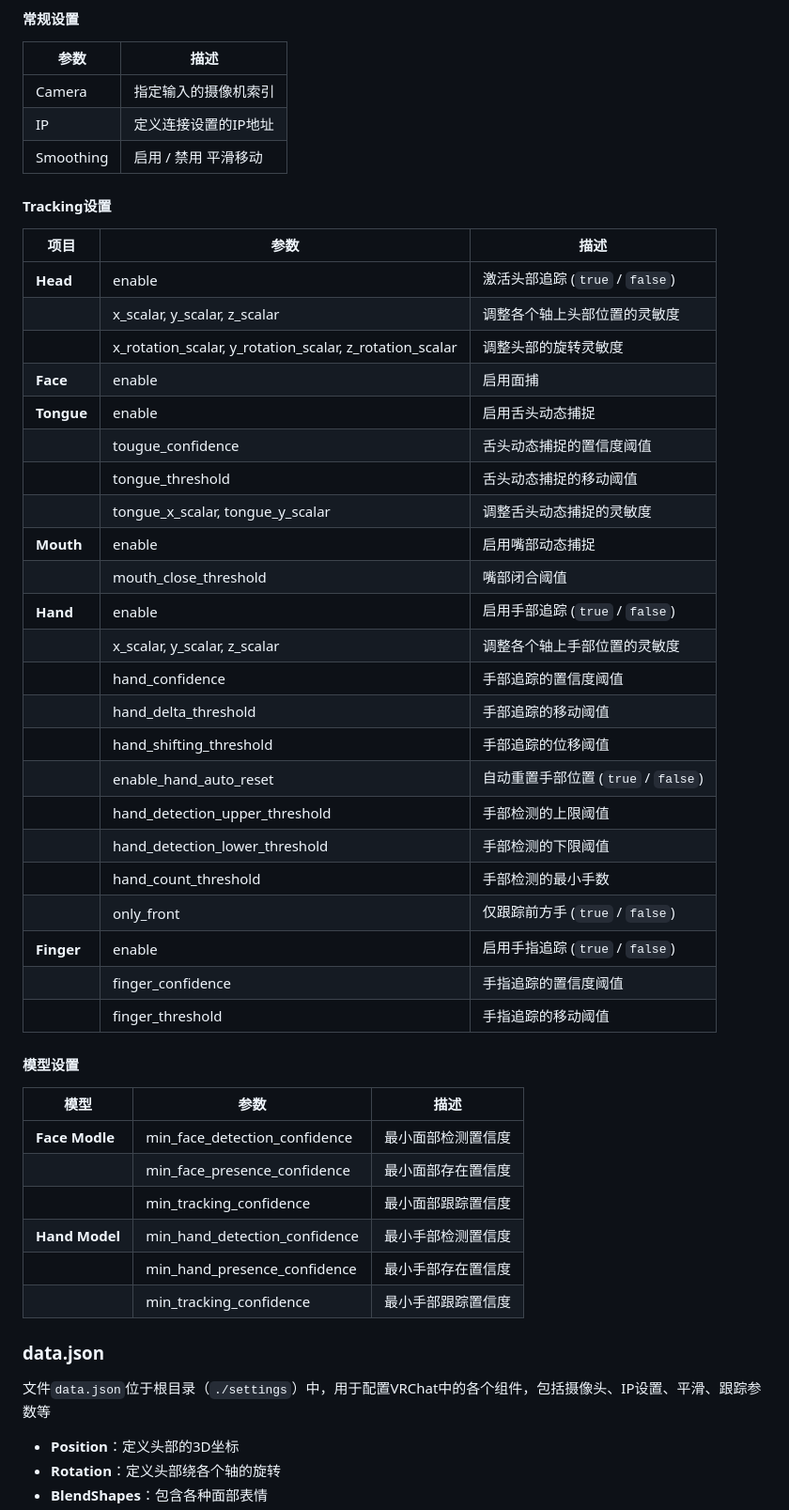
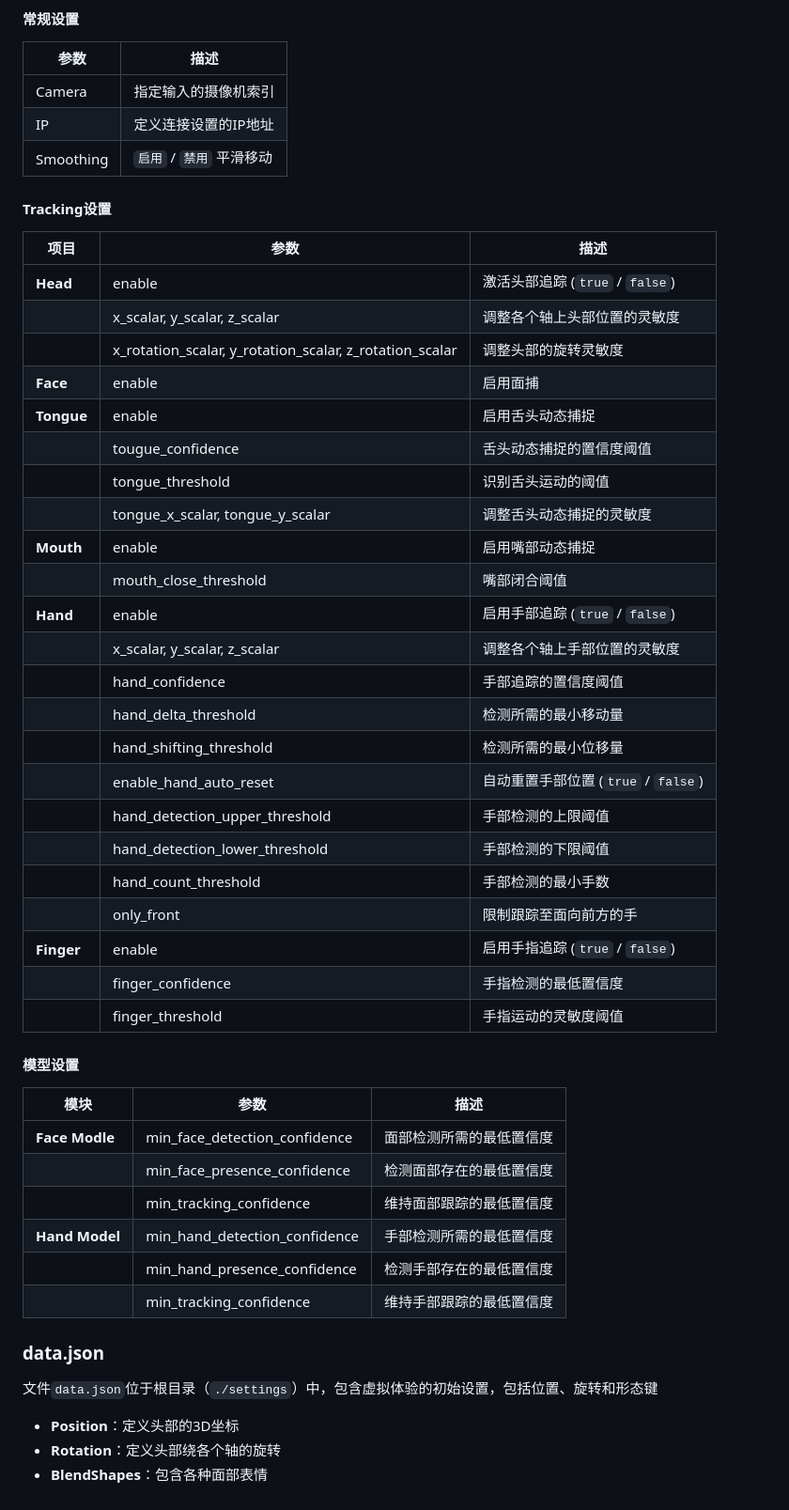
Before and after one commit to xiaofeiyu0723/ExVR, a Markdown page: readme_zh.md, the part around one of its changes. Shown at 94% size. GitHub-like rendering.

Commit message:
修正原翻译不准确的问题

```diff
--- a/readme_zh.md
+++ b/readme_zh.md
@@ -69,7 +70,7 @@ TODO
 |------------|-------------------------------------------|
 | Camera     | 指定输入的摄像机索引                        |
 | IP         | 定义连接设置的IP地址                        |
-| Smoothing  | 启用 / 禁用 平滑移动                        |
+| Smoothing  | `启用` / `禁用` 平滑移动                        |
 
 #### Tracking设置
 
@@ -81,42 +82,42 @@ TODO
 | **Face**       | enable                            | 启用面捕                                           |
 | **Tongue**     | enable                            | 启用舌头动态捕捉                        |
 |                | tougue_confidence                 | 舌头动态捕捉的置信度阈值 |
-|                | tongue_threshold                  | 舌头动态捕捉的移动阈值 |
+|                | tongue_threshold                  | 识别舌头运动的阈值 |
 |                | tongue_x_scalar, tongue_y_scalar  | 调整舌头动态捕捉的灵敏度 |
 | **Mouth**      | enable                            | 启用嘴部动态捕捉                        |
 |                | mouth_close_threshold             | 嘴部闭合阈值 |
 | **Hand**       | enable                            | 启用手部追踪 (`true` / `false`)                              |
 |                | x_scalar, y_scalar, z_scalar       | 调整各个轴上手部位置的灵敏度                                 |
 |                | hand_confidence                   | 手部追踪的置信度阈值 |
-|                | hand_delta_threshold              | 手部追踪的移动阈值 |
-|                | hand_shifting_threshold           | 手部追踪的位移阈值 |
+|                | hand_delta_threshold              | 检测所需的最小移动量 |
+|                | hand_shifting_threshold           | 检测所需的最小位移量 |
 |                | enable_hand_auto_reset            | 自动重置手部位置 (`true` / `false`) |
 |                | hand_detection_upper_threshold    | 手部检测的上限阈值 |
 |                | hand_detection_lower_threshold    | 手部检测的下限阈值 |
 |                | hand_count_threshold              | 手部检测的最小手数 |
-|                | only_front                        | 仅跟踪前方手 (`true` / `false`) |
+|                | only_front                        | 限制跟踪至面向前方的手  |
 | **Finger**     | enable                            | 启用手指追踪 (`true` / `false`)                              |
-|                | finger_confidence                 | 手指追踪的置信度阈值 |
-|                | finger_threshold                  | 手指追踪的移动阈值 |
+|                | finger_confidence                 | 手指检测的最低置信度 |
+|                | finger_threshold                  | 手指运动的灵敏度阈值 |
 
 
 
 #### 模型设置
 
-| **模型** | **参数**                     | **描述**              |
+| **模块** | **参数**                     | **描述**              |
 |-----------|-------------------------------|----------|
-| **Face Modle** | min_face_detection_confidence | 最小面部检测置信度 |
-|             | min_face_presence_confidence  | 最小面部存在置信度 |
-|             | min_tracking_confidence       | 最小面部跟踪置信度 |
-| **Hand Model** | min_hand_detection_confidence | 最小手部检测置信度 |
-|             | min_hand_presence_confidence  | 最小手部存在置信度 |
-|             | min_tracking_confidence       | 最小手部跟踪置信度 |
+| **Face Modle** | min_face_detection_confidence | 面部检测所需的最低置信度 |
+|             | min_face_presence_confidence  | 检测面部存在的最低置信度 |
+|             | min_tracking_confidence       | 维持面部跟踪的最低置信度 |
+| **Hand Model** | min_hand_detection_confidence | 手部检测所需的最低置信度 |
+|             | min_hand_presence_confidence  | 检测手部存在的最低置信度 |
+|             | min_tracking_confidence       | 维持手部跟踪的最低置信度 |
 
 
 
 ### data.json
 
-文件`data.json`位于根目录（`./settings`）中，用于配置VRChat中的各个组件，包括摄像头、IP设置、平滑、跟踪参数等
+文件`data.json`位于根目录（`./settings`）中，包含虚拟体验的初始设置，包括位置、旋转和形态键
 
 - **Position**：定义头部的3D坐标
 - **Rotation**：定义头部绕各个轴的旋转
```
Also changed, not shown: other parts of readme_zh.md (+11 -10 lines).
